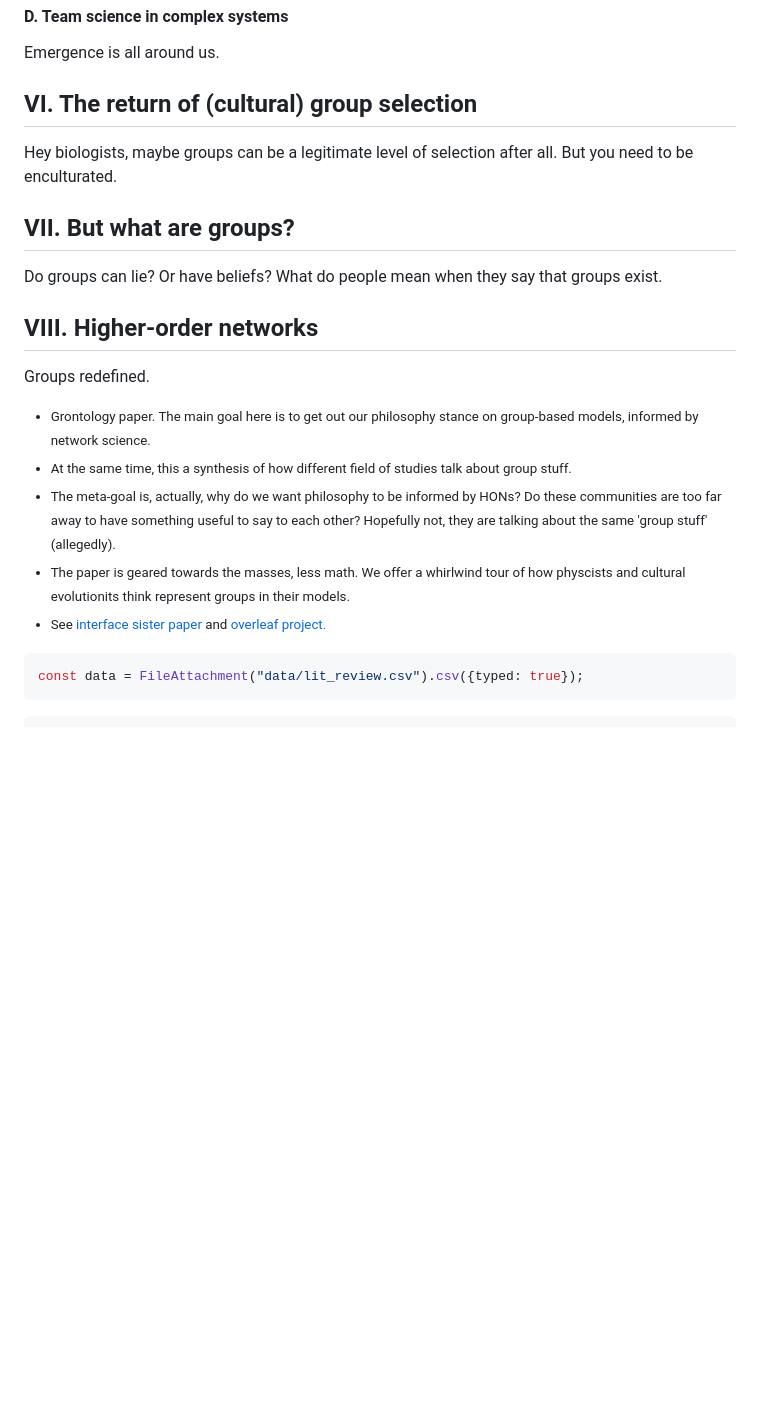
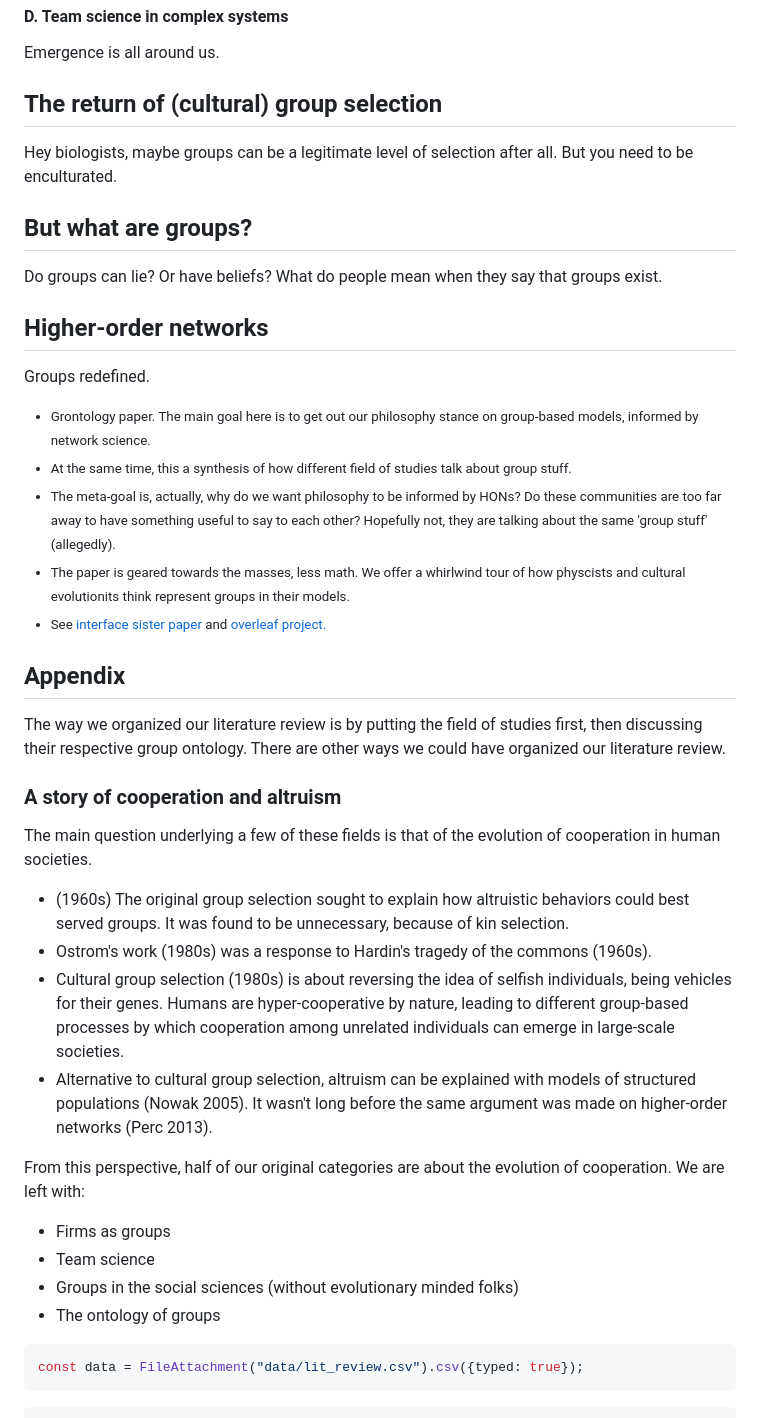
Before and after one commit to jstonge/hello-research-groups, a Markdown page: docs/lit-review.md, the part around the change printed below. Drawn GitHub-style; blank space fills up the shorter version.

Commit message:
update lit review

```diff
--- a/docs/lit-review.md
+++ b/docs/lit-review.md
@@ -123,15 +127,15 @@ Does more people means better paper?
 
 Emergence is all around us.
 
-## VI. The return of (cultural) group selection
+## The return of (cultural) group selection
 
 Hey biologists, maybe groups can be a legitimate level of selection after all. But you need to be enculturated.
 
-## VII. But what are groups?
+## But what are groups?
 
 Do groups can lie? Or have beliefs? What do people mean when they say that groups exist.
 
-## VIII. Higher-order networks
+## Higher-order networks
 
 Groups redefined.
 
@@ -148,6 +152,26 @@ Groups redefined.
   </small>
 </div>
 
+
+## Appendix
+
+The way we organized our literature review is by putting the field of studies first, then discussing their respective group ontology. There are other ways we could have organized our literature review.
+
+### A story of cooperation and altruism
+
+The main question underlying a few of these fields is that of the evolution of cooperation in human societies.
+
+ - (1960s) The original group selection sought to explain how altruistic behaviors could best served groups. It was found to be unnecessary, because of kin selection.
+ - Ostrom's work (1980s) was a response to Hardin's tragedy of the commons (1960s).
+ - Cultural group selection (1980s) is about reversing the idea of selfish individuals, being vehicles for their genes. Humans are hyper-cooperative by nature, leading to different group-based processes by which cooperation among unrelated individuals can emerge in large-scale societies.
+ - Alternative to cultural group selection, altruism can be explained with models of structured populations (Nowak 2005). It wasn't long before the same argument was made on higher-order networks (Perc 2013).
+
+From this perspective, half of our original categories are about the evolution of cooperation. We are left with:
+
+ - Firms as groups
+ - Team science
+ - Groups in the social sciences (without evolutionary minded folks)
+ - The ontology of groups
 
 <!-- APPENDIX -->
 
```
Also changed, not shown: other parts of docs/lit-review.md (+18 -14 lines).
